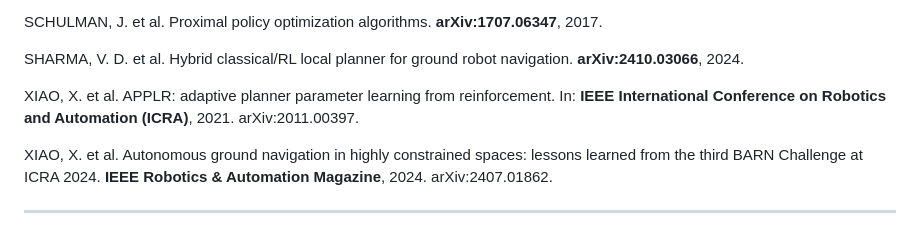
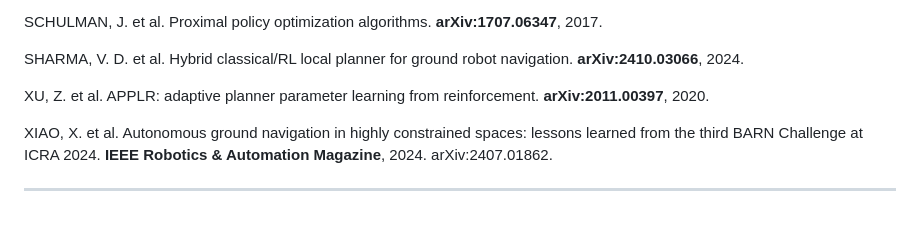
Before and after one commit to santtyan/adaptive-planner-switching, a Markdown page: paper/relatorio_final_pip.md, the part around the change. Rendered like a GitHub page.

Commit message:
fix: corrige autoria/ano da referência APPLR na lista de bibliografia do .md
Auditoria bibliográfica completa (14 referências, protocolo WebSearch item a
item, aplicando o método de academic-research-skills/integrity_verification_agent).

A lista de referências do .md ainda tinha "XIAO, X. et al. ... 2021" para o
APPLR — o mesmo erro de autoria e ano já corrigido no slide em julho (ver
memória reference_artigo_applr_xu2020), mas que nunca chegou à lista de
referências do relatório. O corpo do texto já cita corretamente "Xu et al.
2020" nos dois documentos, e o \bibitem do .tex já estava certo; só a linha
da lista do .md estava desatualizada. Corrigido para "XU, Z. et al. ...
arXiv:2011.00397, 2020", igualando ao .tex.

As outras 13 referências (Cormen, Cimurs, de Jesus, Sharon, Hönig, Hart/
Nilsson/Raphael, Haarnoja, Macenski, Raffin, Schulman, Damanik/LiCS,
Kolomeytsev/HMP-DRL, Sharma/Hybrid, Xiao/BARN) foram verificadas via WebSearch
e conferem: autores, veículo, ano, DOI/arXiv corretos, nenhum DOI resolvendo
para artigo trocado (padrão do incidente anterior de 2 citações fabricadas).

Achado menor não corrigido (baixo risco, documentado em memória): a entrada
Xiao et al. 2024 (3º BARN Challenge) está na lista mas não é citada em
nenhum ponto do corpo do texto nos dois documentos — referência órfã, não
fabricação.

```diff
--- a/paper/relatorio_final_pip.md
+++ b/paper/relatorio_final_pip.md
@@ -351,7 +351,7 @@ SCHULMAN, J. et al. Proximal policy optimization algorithms. **arXiv:1707.06347*
 
 SHARMA, V. D. et al. Hybrid classical/RL local planner for ground robot navigation. **arXiv:2410.03066**, 2024.
 
-XIAO, X. et al. APPLR: adaptive planner parameter learning from reinforcement. In: **IEEE International Conference on Robotics and Automation (ICRA)**, 2021. arXiv:2011.00397.
+XU, Z. et al. APPLR: adaptive planner parameter learning from reinforcement. **arXiv:2011.00397**, 2020.
 
 XIAO, X. et al. Autonomous ground navigation in highly constrained spaces: lessons learned from the third BARN Challenge at ICRA 2024. **IEEE Robotics & Automation Magazine**, 2024. arXiv:2407.01862.
 
```
